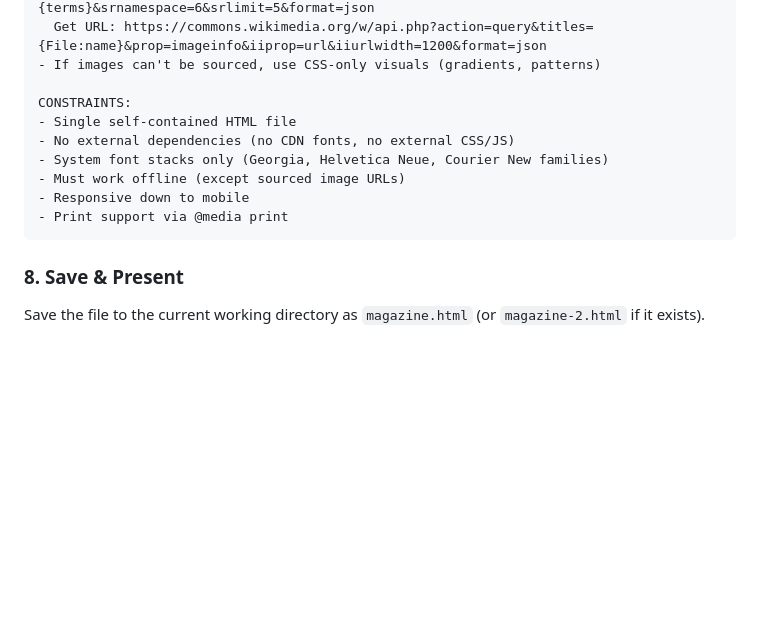
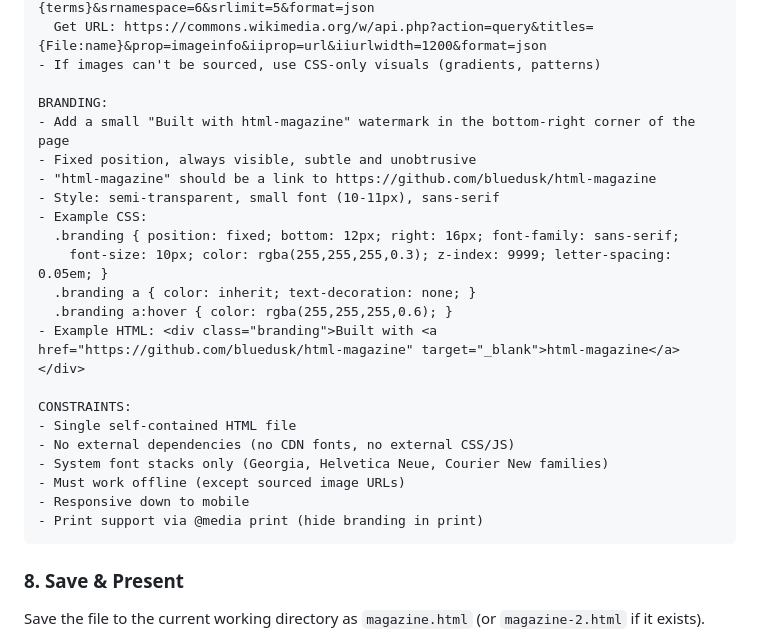
Before and after one commit to bluedusk/html-magazine, a Markdown page: skills/html-magazine/SKILL.md, the part around the change. Rendered like a GitHub page; blank space fills up the shorter version.

Commit message:
Add branding watermark to all generated magazines
Every magazine includes a subtle "Built with html-magazine" link
in the bottom-right corner, linking to the GitHub repo. Hidden in print.

Co-Authored-By: Claude Opus 4.6 (1M context) <noreply@anthropic.com>

````diff
--- a/skills/html-magazine/SKILL.md
+++ b/skills/html-magazine/SKILL.md
@@ -148,13 +148,25 @@ IMAGE SOURCING:
   Get URL: https://commons.wikimedia.org/w/api.php?action=query&titles={File:name}&prop=imageinfo&iiprop=url&iiurlwidth=1200&format=json
 - If images can't be sourced, use CSS-only visuals (gradients, patterns)
 
+BRANDING:
+- Add a small "Built with html-magazine" watermark in the bottom-right corner of the page
+- Fixed position, always visible, subtle and unobtrusive
+- "html-magazine" should be a link to https://github.com/bluedusk/html-magazine
+- Style: semi-transparent, small font (10-11px), sans-serif
+- Example CSS:
+  .branding { position: fixed; bottom: 12px; right: 16px; font-family: sans-serif;
+    font-size: 10px; color: rgba(255,255,255,0.3); z-index: 9999; letter-spacing: 0.05em; }
+  .branding a { color: inherit; text-decoration: none; }
+  .branding a:hover { color: rgba(255,255,255,0.6); }
+- Example HTML: <div class="branding">Built with <a href="https://github.com/bluedusk/html-magazine" target="_blank">html-magazine</a></div>
+
 CONSTRAINTS:
 - Single self-contained HTML file
 - No external dependencies (no CDN fonts, no external CSS/JS)
 - System font stacks only (Georgia, Helvetica Neue, Courier New families)
 - Must work offline (except sourced image URLs)
 - Responsive down to mobile
-- Print support via @media print
+- Print support via @media print (hide branding in print)
 ```
 
 ### 8. Save & Present
````
